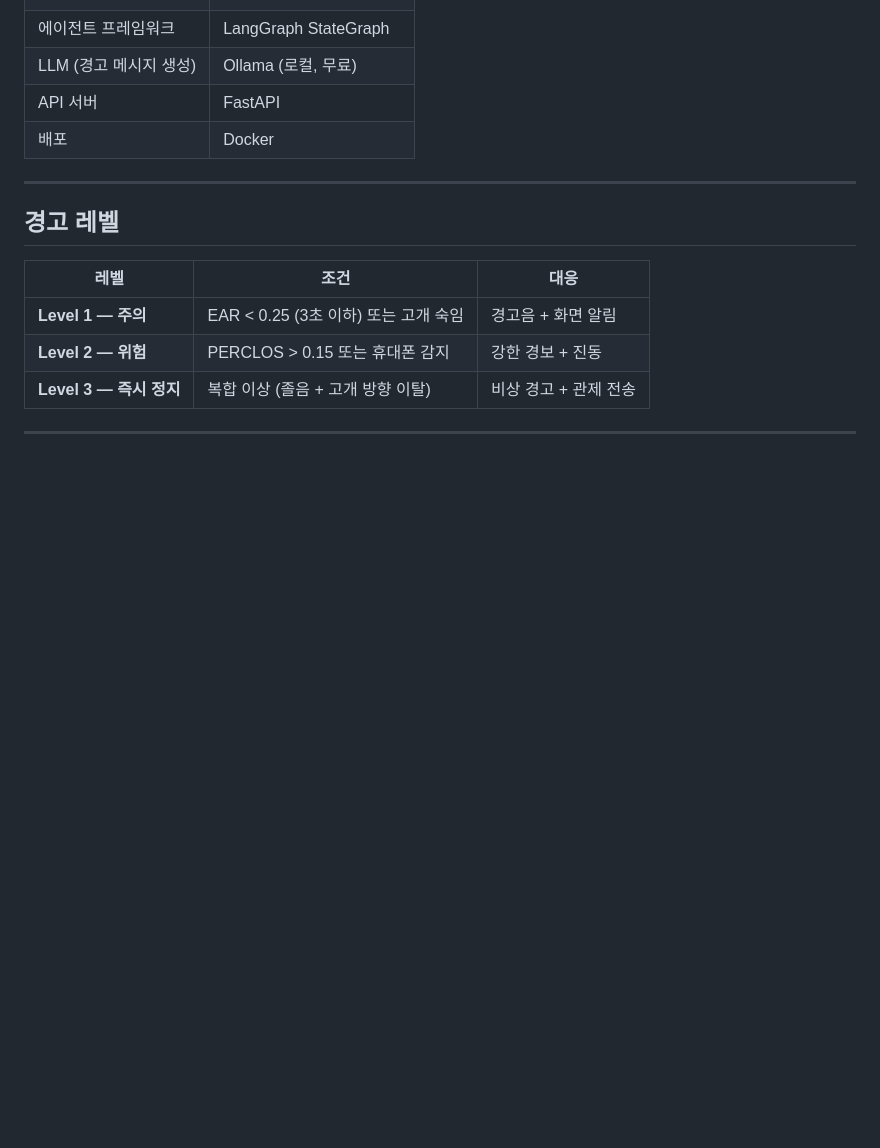
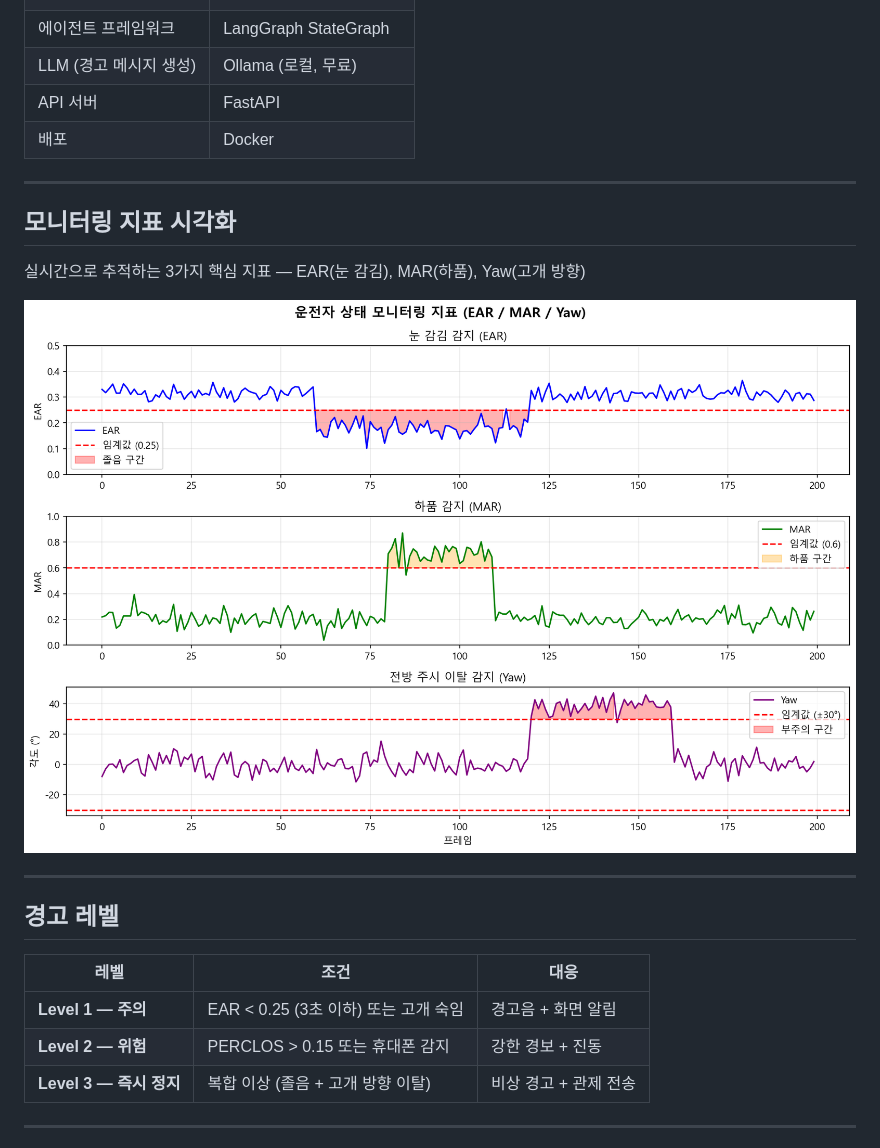
Before and after one commit to MJHolics/dms-agent, a Markdown page: README.md, the part around the change. Drawn GitHub-style; pictures changed too: output/01_dms_signals.png (added); blank space fills up the shorter version.

Commit message:
docs: EAR/MAR/Yaw 모니터링 지표 시각화 이미지 README 추가

```diff
--- a/README.md
+++ b/README.md
@@ -87,6 +87,14 @@ PERCLOS = (단위 시간 내 눈 감긴 프레임 수) / (전체 프레임 수)
 | LLM (경고 메시지 생성) | Ollama (로컬, 무료) |
 | API 서버 | FastAPI |
 | 배포 | Docker |
+
+---
+
+## 모니터링 지표 시각화
+
+실시간으로 추적하는 3가지 핵심 지표 — EAR(눈 감김), MAR(하품), Yaw(고개 방향)
+
+![DMS Signals](output/01_dms_signals.png)
 
 ---
 
```
Also changed, not shown: 2 other files.
